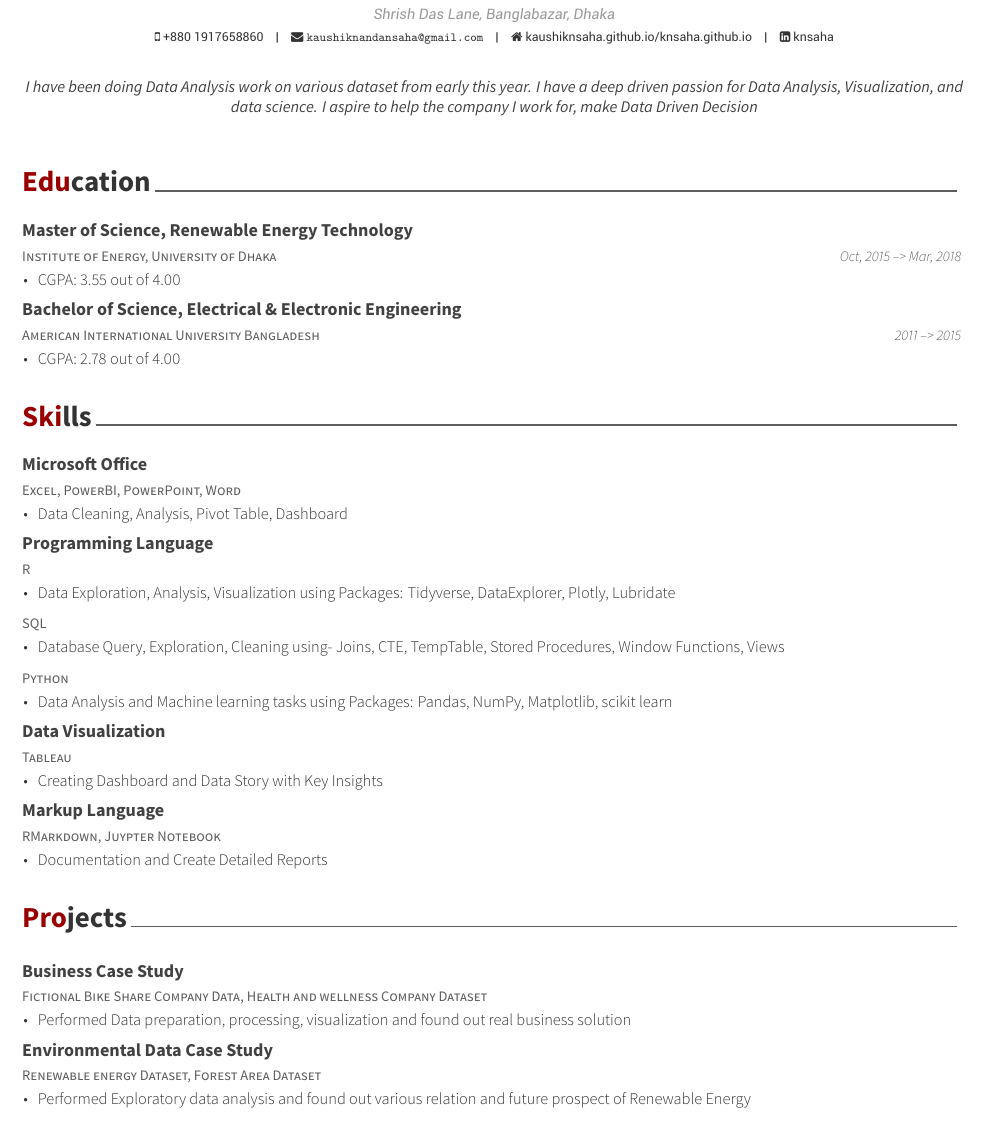
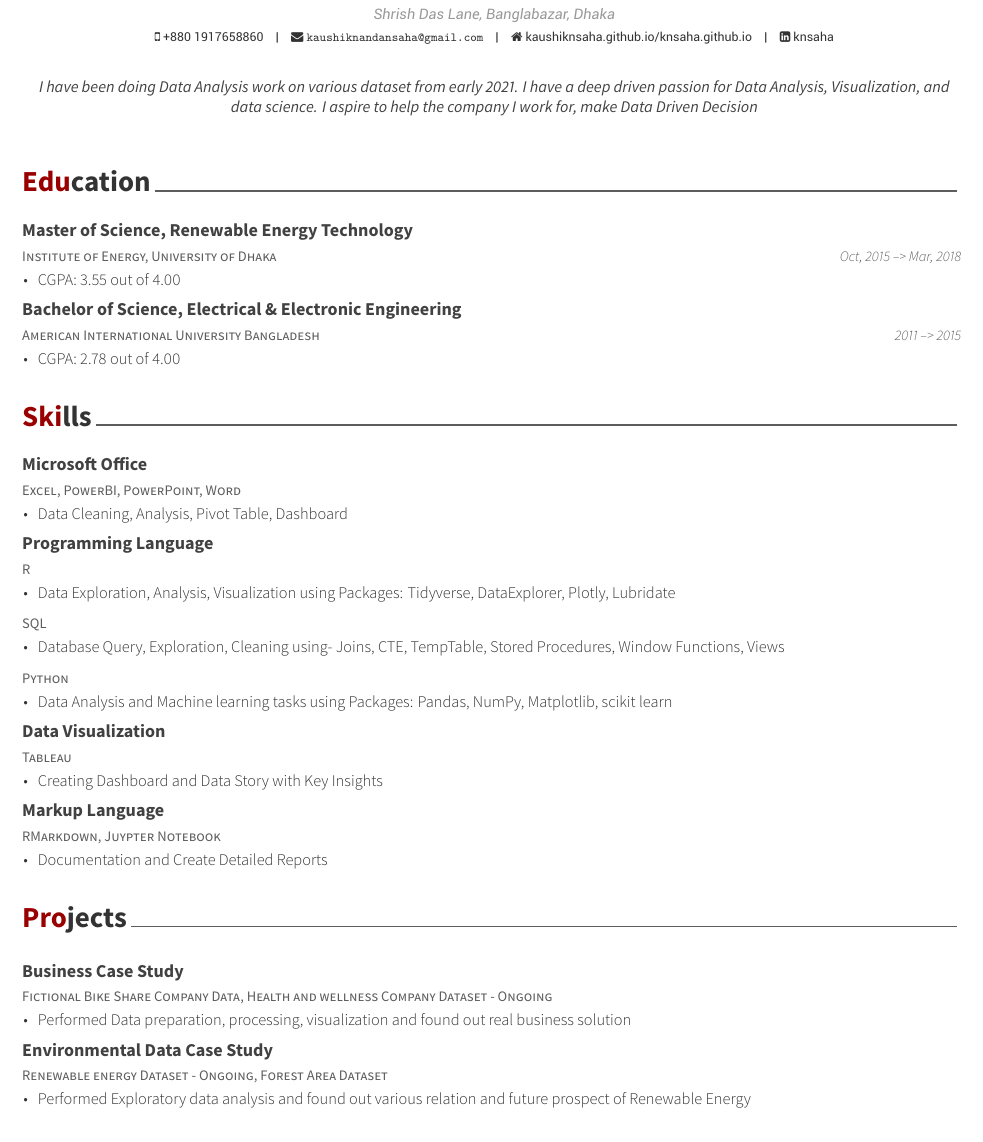
Before and after one commit to KaushikNSaha/r_projects, an R Markdown document (CV/CV.Rmd): part of page 1 of 2, cut so that both start at the same text. The pictures show the output file CV/CV.pdf that the author committed with the source.

Commit message:
Add files via upload

````diff
--- a/CV/CV.Rmd
+++ b/CV/CV.Rmd
@@ -9,7 +9,7 @@ linkedin: knsaha
 www: kaushiknsaha.github.io/knsaha.github.io
 date: "`r format(Sys.time(), '%B %Y')`"
 headcolor: 990000
-aboutme: "I have been doing Data Analysis work on various dataset from early this year. I have a deep driven passion for Data Analysis, Visualization, and data science. I aspire to help the company I work for, make Data Driven Decision"
+aboutme: "I have been doing Data Analysis work on various dataset from early 2021. I have a deep driven passion for Data Analysis, Visualization, and data science. I aspire to help the company I work for, make Data Driven Decision"
 docname: Résumé
 output: vitae::awesomecv
 ---
@@ -75,8 +75,8 @@ skills %>%
 ```{r projects}
 projects <- tribble(
   ~area, ~dataset, ~detail,
-  "Business Case Study", "Fictional Bike Share Company Data, Health and wellness Company Dataset", "Performed Data preparation, processing, visualization and found out real business solution",
-  "Environmental Data Case Study", "Renewable energy Dataset, Forest Area Dataset", "Performed Exploratory data analysis and found out various relation and future prospect of Renewable Energy"
+  "Business Case Study", "Fictional Bike Share Company Data, Health and wellness Company Dataset - Ongoing", "Performed Data preparation, processing, visualization and found out real business solution",
+  "Environmental Data Case Study", "Renewable energy Dataset - Ongoing, Forest Area Dataset", "Performed Exploratory data analysis and found out various relation and future prospect of Renewable Energy"
 
 )
 
````
Also changed, not shown: CV/CV.pdf.
